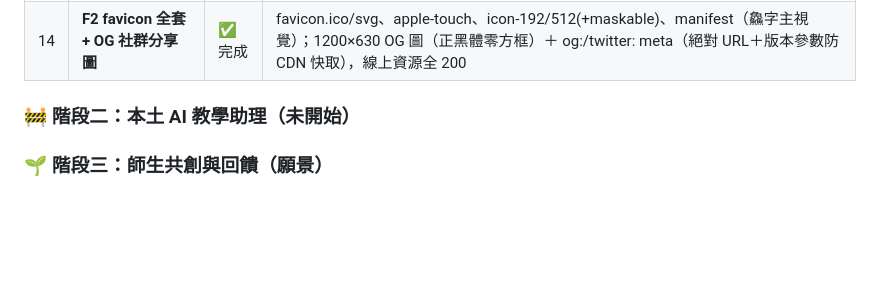
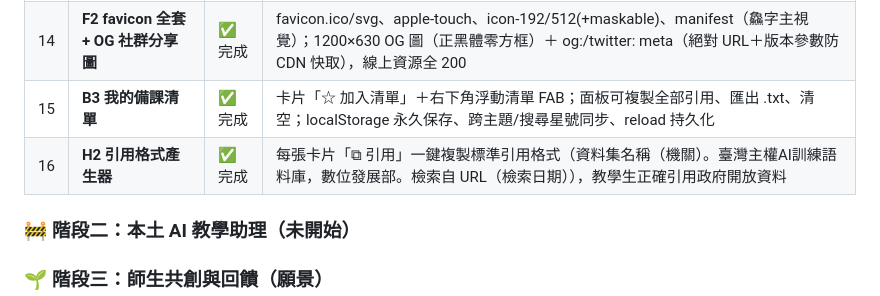
Before and after one commit to cagoooo/taic-edu, a Markdown page: 專案進度與規劃.md, the part around the change. Rendered like a GitHub page; blank space fills up the shorter version.

Commit message:
📋 進度表：B3 備課清單、H2 引用產生器標記完成
Co-Authored-By: Claude Opus 4.8 (1M context) <noreply@anthropic.com>

```diff
--- a/專案進度與規劃.md
+++ b/專案進度與規劃.md
@@ -26,6 +26,8 @@
 | 12 | **B1 跨主題全站搜尋** | ✅ 完成 | 新增全站搜尋框，跨九大主題＋機關＋關鍵字搜尋，結果標主題來源，可與篩選疊加 |
 | 13 | **PWA／SW 版本更新通知** | ✅ 完成 | sw.js（HTML network-first、資源 cache-first）＋ prompt-to-refresh 通知列；version.json ＋ scripts/bump-version.ps1 一鍵升版；實測 reg.update() → 通知列正確彈出 |
 | 14 | **F2 favicon 全套 + OG 社群分享圖** | ✅ 完成 | favicon.ico/svg、apple-touch、icon-192/512(+maskable)、manifest（鱻字主視覺）；1200×630 OG 圖（正黑體零方框）＋ og:/twitter: meta（絕對 URL＋版本參數防 CDN 快取），線上資源全 200 |
+| 15 | **B3 我的備課清單** | ✅ 完成 | 卡片「☆ 加入清單」＋右下角浮動清單 FAB；面板可複製全部引用、匯出 .txt、清空；localStorage 永久保存、跨主題/搜尋星號同步、reload 持久化 |
+| 16 | **H2 引用格式產生器** | ✅ 完成 | 每張卡片「⧉ 引用」一鍵複製標準引用格式（資料集名稱（機關）。臺灣主權AI訓練語料庫，數位發展部。檢索自 URL（檢索日期）），教學生正確引用政府開放資料 |
 
 ### 🚧 階段二：本土 AI 教學助理（未開始）
 ### 🌱 階段三：師生共創與回饋（願景）
```
